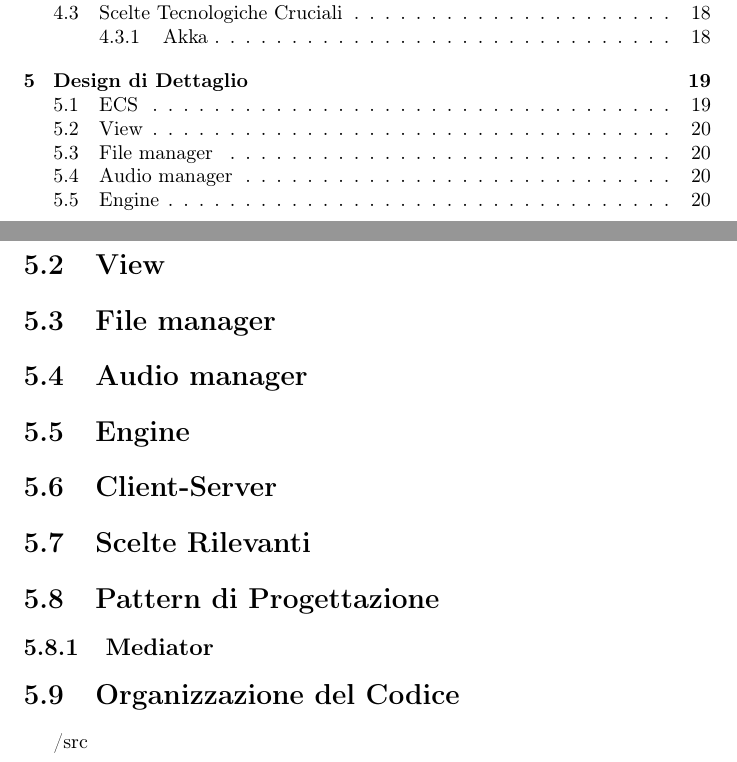
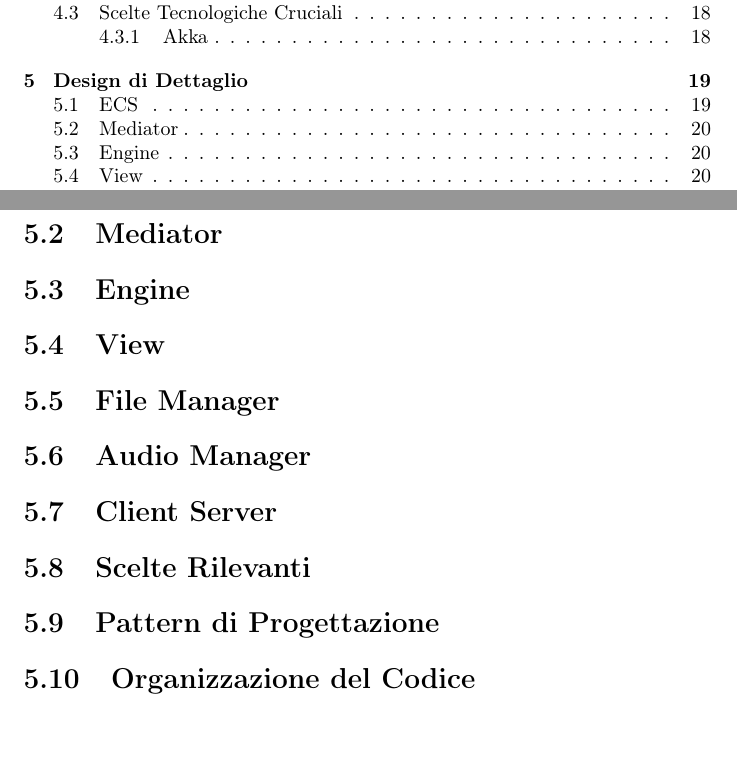
Before and after one commit to Unibo-PPS-1920/pps1920-motoScala-report, a LaTeX document (main.tex, which reads tex/Design.tex, tex/design/audioManagerDesign.tex, tex/design/clientServerDesign.tex): two parts of pages 2 and 24 of 27, joined at a grey line, cut so that both start at the same text. Compiled offline with pdfLaTeX.

Commit message:
Divided design sections into files

```diff
--- a/tex/Design.tex
+++ b/tex/Design.tex
@@ -5,2 +3,9 @@
 
+\input{tex/design/ecsDesign}
+\input{tex/design/mediatorDesign}
+\input{tex/design/engineDesign}
+\input{tex/design/viewDesign}
+\input{tex/design/fileManagerDesign}
+\input{tex/design/audioManagerDesign}
+\input{tex/design/clientServerDesign}
 
@@ -18,11 +12,3 @@
- \section{View}
- \section{File manager}
- \section{Audio manager}
- \section{Engine}
- \section{Client-Server}
 \section{Scelte Rilevanti}
-\section{Pattern di Progettazione%design???????
-}
-\subsection{Mediator}
+\section{Pattern di Progettazione}
 \section{Organizzazione del Codice}
-/src
--- /dev/null
+++ b/tex/design/audioManagerDesign.tex
@@ -0,0 +1,3 @@
+% -*- root: ../../main.tex -*-
+\section{Audio Manager}
+\label{sec:audio_manager_design}
--- /dev/null
+++ b/tex/design/clientServerDesign.tex
@@ -0,0 +1,3 @@
+% -*- root: ../../main.tex -*-
+\section{Client Server}
+\label{sec:client_server_design}
--- /dev/null
+++ b/tex/design/engineDesign.tex
@@ -0,0 +1,3 @@
+% -*- root: ../../main.tex -*-
+\section{Engine}
+\label{sec:engine_design}
--- /dev/null
+++ b/tex/design/fileManagerDesign.tex
@@ -0,0 +1,3 @@
+% -*- root: ../../main.tex -*-
+\section{File Manager}
+\label{sec:file_manager_design}
--- /dev/null
+++ b/tex/design/mediatorDesign.tex
@@ -0,0 +1,3 @@
+% -*- root: ../../main.tex -*-
+\section{Mediator}
+\label{sec:mediator_design}
```
Also changed, not shown: tex/design/ecsDesign.tex (added, +16 -0 lines), tex/design/viewDesign.tex (added, +3 -0 lines), tex/Design.tex (13 more changed lines).
